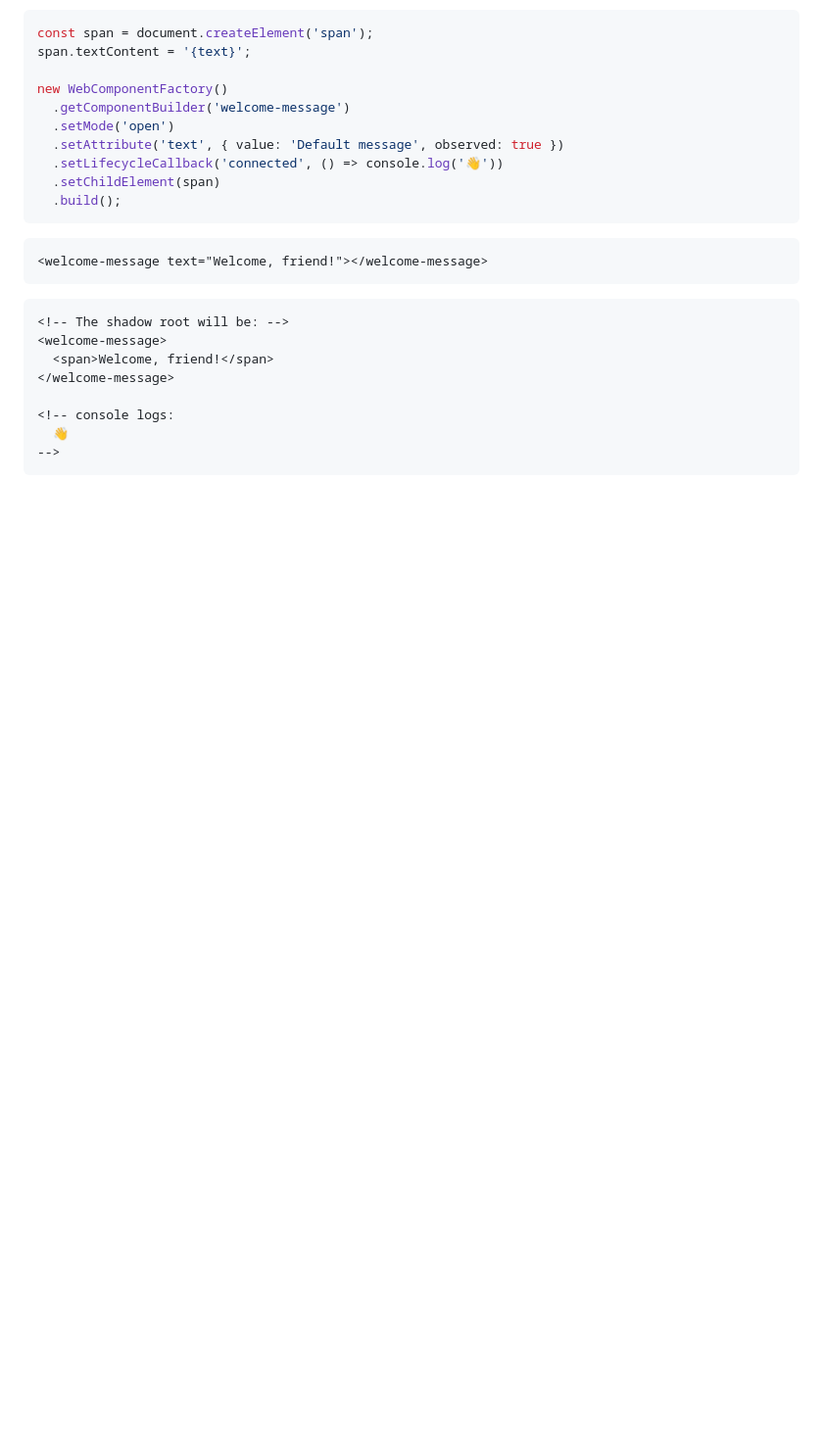
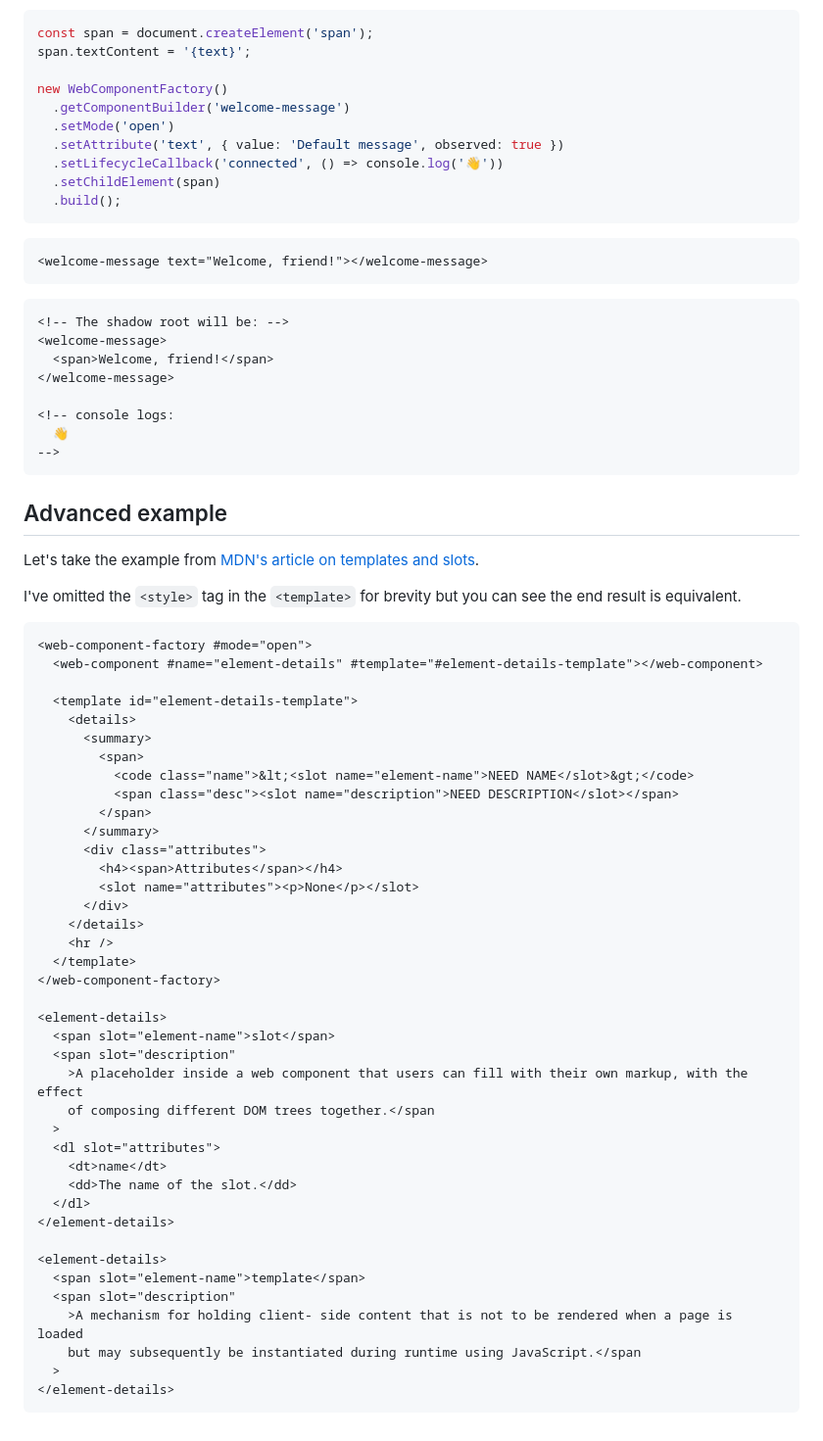
Before and after one commit to onsubmit/web-component-factory, a Markdown page: README.md, the part around the change printed below. Shown: that part at 98% size. Rendered like a GitHub page; blank space fills up the shorter version.

Commit message:
Add advanced example

````diff
--- a/README.md
+++ b/README.md
@@ -413,3 +419,51 @@ new WebComponentFactory()
   👋
 -->
 ```
+
+## Advanced example
+
+Let's take the example from [MDN's article on templates and slots](https://developer.mozilla.org/en-US/docs/Web/API/Web_components/Using_templates_and_slots#a_more_involved_example).
+
+I've omitted the `<style>` tag in the `<template>` for brevity but you can see the end result is equivalent.
+
+```html
+<web-component-factory #mode="open">
+  <web-component #name="element-details" #template="#element-details-template"></web-component>
+
+  <template id="element-details-template">
+    <details>
+      <summary>
+        <span>
+          <code class="name">&lt;<slot name="element-name">NEED NAME</slot>&gt;</code>
+          <span class="desc"><slot name="description">NEED DESCRIPTION</slot></span>
+        </span>
+      </summary>
+      <div class="attributes">
+        <h4><span>Attributes</span></h4>
+        <slot name="attributes"><p>None</p></slot>
+      </div>
+    </details>
+    <hr />
+  </template>
+</web-component-factory>
+
+<element-details>
+  <span slot="element-name">slot</span>
+  <span slot="description"
+    >A placeholder inside a web component that users can fill with their own markup, with the effect
+    of composing different DOM trees together.</span
+  >
+  <dl slot="attributes">
+    <dt>name</dt>
+    <dd>The name of the slot.</dd>
+  </dl>
+</element-details>
+
+<element-details>
+  <span slot="element-name">template</span>
+  <span slot="description"
+    >A mechanism for holding client- side content that is not to be rendered when a page is loaded
+    but may subsequently be instantiated during runtime using JavaScript.</span
+  >
+</element-details>
+```
````
Also changed, not shown: other parts of README.md (+12 -6 lines).
